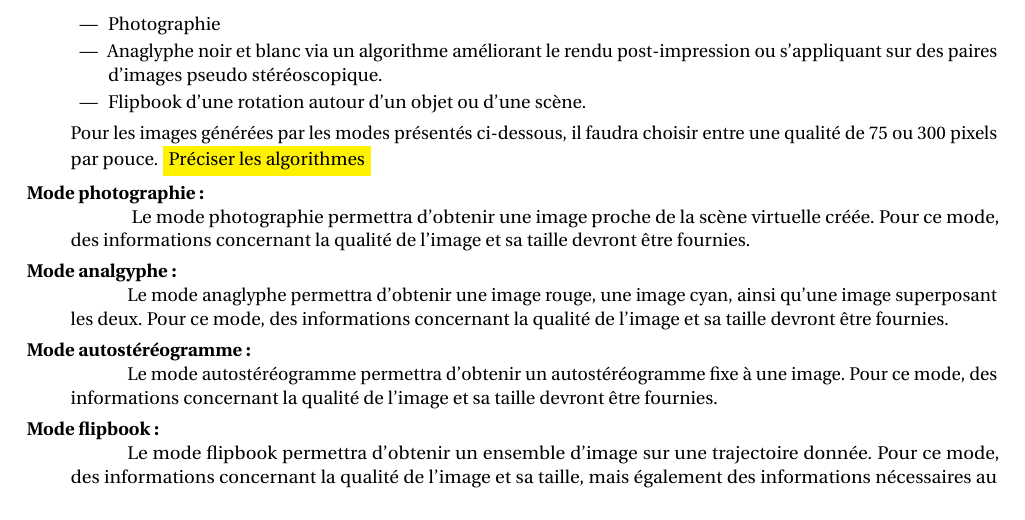
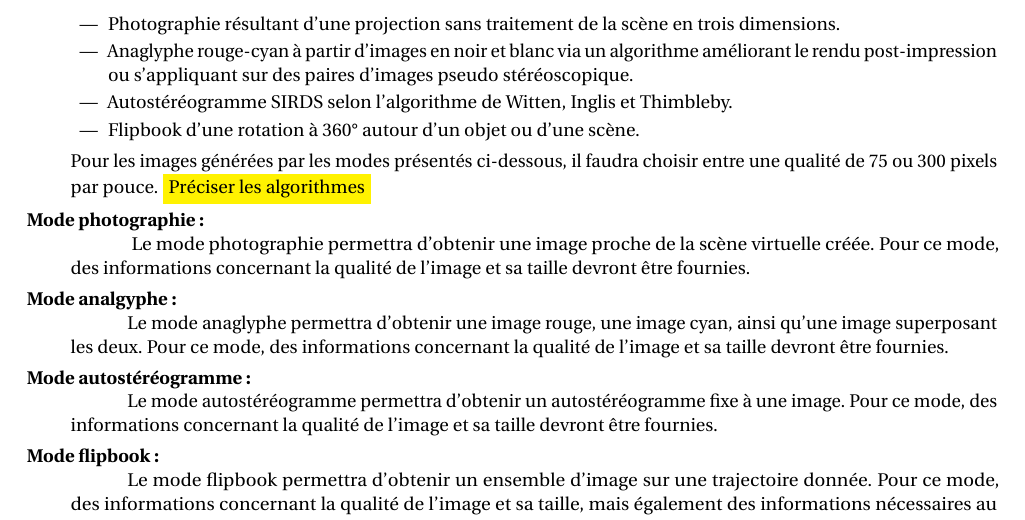
Before and after one commit to darwikey/PFA-2D-3D, a LaTeX document (cahierDesCharges/main.tex, which reads cahierDesCharges/besoinFct.tex): part of page 12 of 30, cut at the place of the change. Compiled offline with pdfLaTeX.

Commit message:
Ajout des algorithmes pour limiter les rendus dans besoins fonctionnels

```diff
--- a/cahierDesCharges/besoinFct.tex
+++ b/cahierDesCharges/besoinFct.tex
@@ -72,9 +72,10 @@ La caméra possède un repère qui lui est propre et une distance correspondant
 	\item[Mode de passage en deux dimensions]
 	Différents rendus seront accessibles :
 	\begin{itemize}
-			\item Photographie
-			\item Anaglyphe noir et blanc via un algorithme améliorant le rendu post-impression ou s’appliquant sur des paires d’images pseudo stéréoscopique.
-                        \item Flipbook d'une rotation autour d'un objet ou d'une scène.
+			\item Photographie résultant d'une projection sans traitement de la scène en trois dimensions.
+			\item Anaglyphe rouge-cyan à partir d'images en noir et blanc via un algorithme améliorant le rendu post-impression ou s’appliquant sur des paires d’images pseudo stéréoscopique.
+                        \item Autostéréogramme SIRDS selon l'algorithme de Witten, Inglis et Thimbleby.
+                        \item Flipbook d'une rotation à 360° autour d'un objet ou d'une scène.
 	\end{itemize}
 	Pour les images générées par les modes présentés ci-dessous, il faudra choisir entre une qualité de 75 ou 300 pixels par pouce. \colorbox{yellow}{Préciser les algorithmes}
 
```
